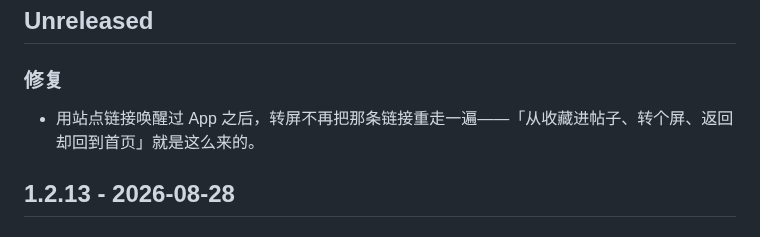
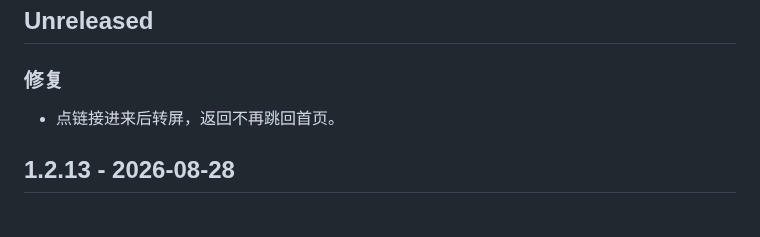
Before and after one commit to 5151561/nodyssey, a Markdown page: CHANGELOG.md, the part around the change. GitHub-like rendering.

Commit message:
CHANGELOG 条目卡到 20 字以内

```diff
--- a/CHANGELOG.md
+++ b/CHANGELOG.md
@@ -6,7 +6,7 @@
 
 ### 修复
 
-- 用站点链接唤醒过 App 之后，转屏不再把那条链接重走一遍——「从收藏进帖子、转个屏、返回却回到首页」就是这么来的。
+- 点链接进来后转屏，返回不再跳回首页。
 
 ## 1.2.13 - 2026-08-28
 
```
